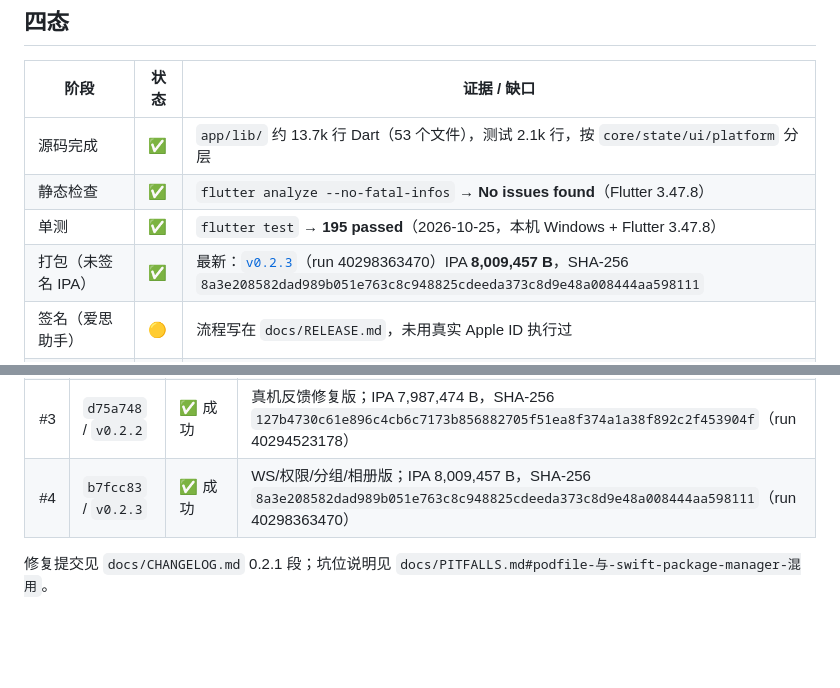
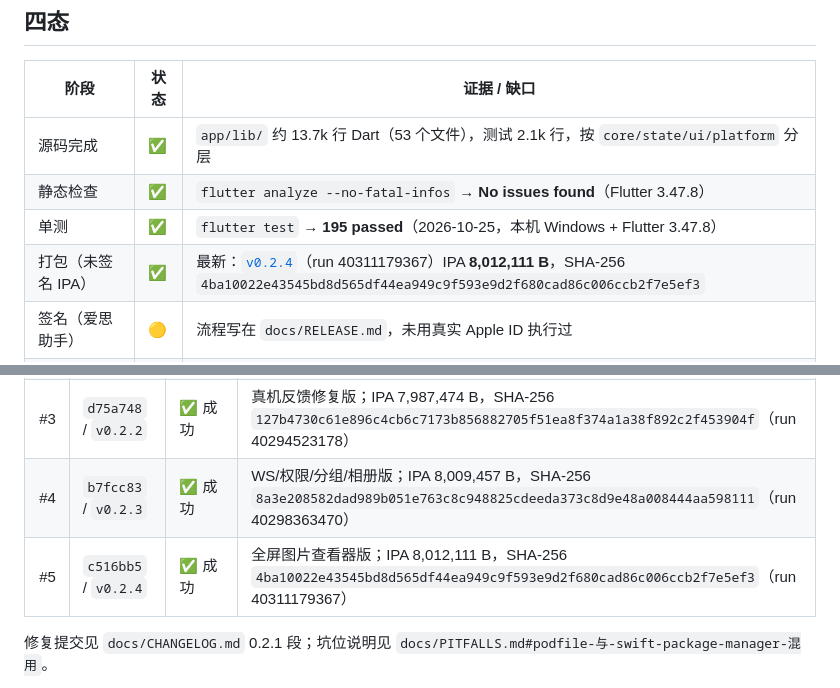
Before and after one commit to FrankHuVVV/dsh-remote-ipa, a Markdown page: docs/STATUS.md, 2 parts joined by grey strips. Drawn GitHub-style; blank space fills up the shorter version.

```diff
--- a/docs/STATUS.md
+++ b/docs/STATUS.md
@@ -46,7 +46,7 @@ iOS 版（Flutter）已完成功能移植：连接 / 会话 / 聊天 / GenUI 卡
 | 源码完成 | ✅ | `app/lib/` 约 13.7k 行 Dart（53 个文件），测试 2.1k 行，按 `core/state/ui/platform` 分层 |
 | 静态检查 | ✅ | `flutter analyze --no-fatal-infos` → **No issues found**（Flutter 3.47.8） |
 | 单测 | ✅ | `flutter test` → **195 passed**（2026-10-25，本机 Windows + Flutter 3.47.8） |
-| 打包（未签名 IPA） | ✅ | 最新：[`v0.2.3`](https://github.com/FrankHuVVV/dsh-remote-ipa/releases/tag/v0.2.3)（run 40298363470）IPA **8,009,457 B**，SHA-256 `8a3e208582dad989b051e763c8c948825cdeeda373c8d9e48a008444aa598111` |
+| 打包（未签名 IPA） | ✅ | 最新：[`v0.2.4`](https://github.com/FrankHuVVV/dsh-remote-ipa/releases/tag/v0.2.4)（run 40311179367）IPA **8,012,111 B**，SHA-256 `4ba10022e43545bd8d565df44ea949c9f593e9d2f680cad86c006ccb2f7e5ef3` |
 | 签名（爱思助手） | 🟡 | 流程写在 `docs/RELEASE.md`，未用真实 Apple ID 执行过 |
 | 装机（iLoader 侧载） | 🟡 | 未上机；iOS 27 开发者模式、证书信任未实测 |
 | 真机验证 | 🟡 | **0 项已确认**；清单见 `docs/PARITY.md` §6 |
@@ -80,6 +80,7 @@ bash tools/build_ios.sh 0.2.0 2        # 一键：analyze + test + build + 打
 | #2 | `e33b8ab` / `v0.2.1` | ✅ 成功 | 删除 Podfile 后纯 SPM 构建通过；IPA 7.54 MiB，SHA-256 `e0563badfd2cf1dcfa6788d3c1cb1ee3a6ec84ba9f28f061a7d6c68ba15366e2` |
 | #3 | `d75a748` / `v0.2.2` | ✅ 成功 | 真机反馈修复版；IPA 7,987,474 B，SHA-256 `127b4730c61e896c4cb6c7173b856882705f51ea8f374a1a38f892c2f453904f`（run 40294523178） |
 | #4 | `b7fcc83` / `v0.2.3` | ✅ 成功 | WS/权限/分组/相册版；IPA 8,009,457 B，SHA-256 `8a3e208582dad989b051e763c8c948825cdeeda373c8d9e48a008444aa598111`（run 40298363470） |
+| #5 | `c516bb5` / `v0.2.4` | ✅ 成功 | 全屏图片查看器版；IPA 8,012,111 B，SHA-256 `4ba10022e43545bd8d565df44ea949c9f593e9d2f680cad86c006ccb2f7e5ef3`（run 40311179367） |
 
 修复提交见 `docs/CHANGELOG.md` 0.2.1 段；坑位说明见 `docs/PITFALLS.md#podfile-与-swift-package-manager-混用`。
 
```
Also changed, not shown: docs/CHANGELOG.md (+2 -1 lines), docs/RELEASE.md (+2 -1 lines).
